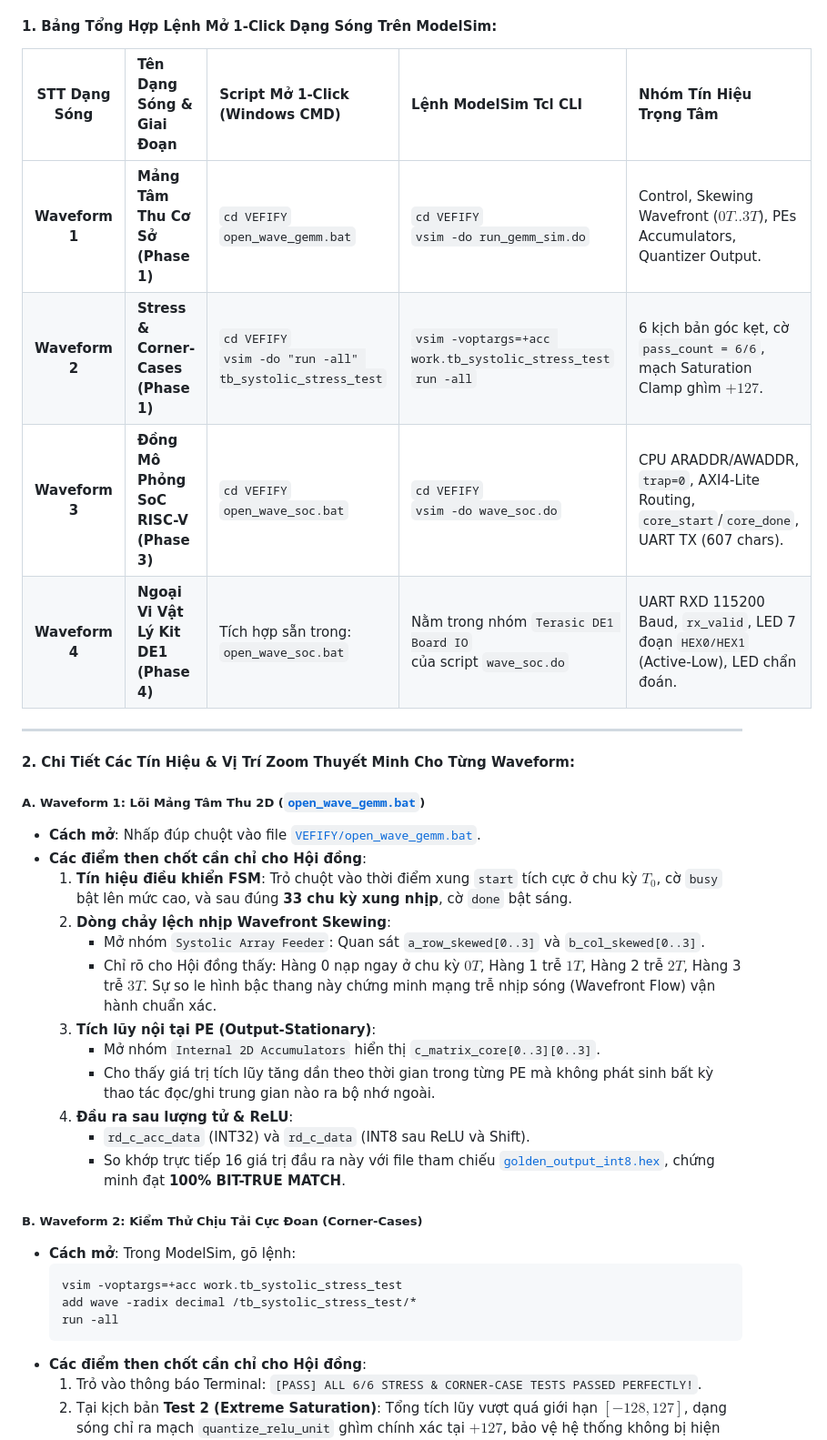
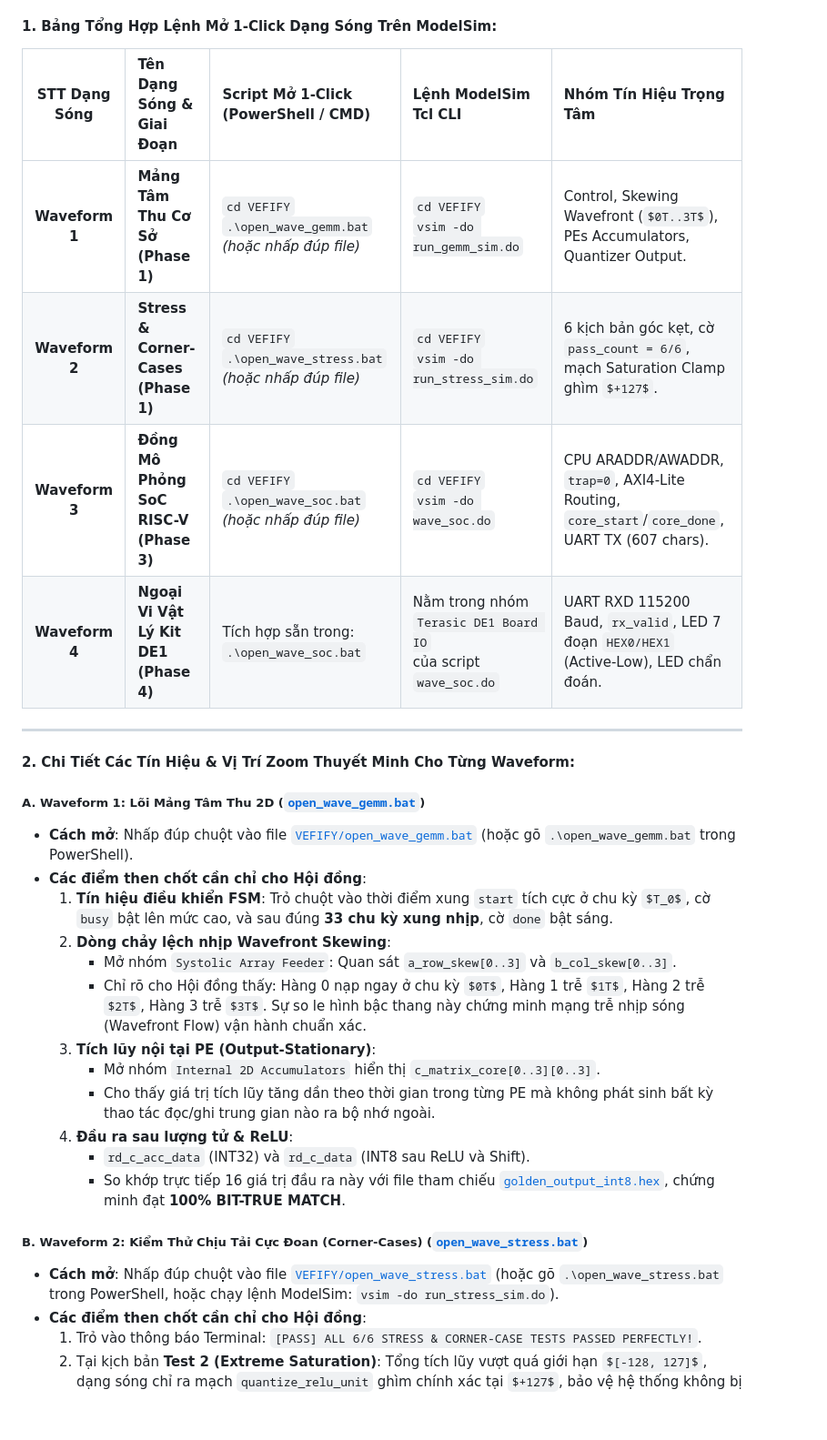
Before and after one commit to Sang-HCMUT/CNN_Accelerator_Systolic_Array, a Markdown page: PROJECT_SPECIFICATION.md, the part around the change. Shown at 91% size. Rendered like a GitHub page; some formulas as TeX source; blank space fills up the shorter version.

Commit message:
docs: update Waveform 2 1-click batch script and Tcl commands in specification

````diff
--- a/PROJECT_SPECIFICATION.md
+++ b/PROJECT_SPECIFICATION.md
@@ -807,23 +807,23 @@ Bảng tóm lược toàn bộ quy trình, công cụ kiểm thử, chỉ tiêu
 
 #### 1. Bảng Tổng Hợp Lệnh Mở 1-Click Dạng Sóng Trên ModelSim:
 
-| STT Dạng Sóng | Tên Dạng Sóng & Giai Đoạn | Script Mở 1-Click (Windows CMD) | Lệnh ModelSim Tcl CLI | Nhóm Tín Hiệu Trọng Tâm |
+| STT Dạng Sóng | Tên Dạng Sóng & Giai Đoạn | Script Mở 1-Click (PowerShell / CMD) | Lệnh ModelSim Tcl CLI | Nhóm Tín Hiệu Trọng Tâm |
 | :---: | :--- | :--- | :--- | :--- |
-| **Waveform 1** | **Mảng Tâm Thu Cơ Sở (Phase 1)** | `cd VEFIFY`<br>`open_wave_gemm.bat` | `cd VEFIFY`<br>`vsim -do run_gemm_sim.do` | Control, Skewing Wavefront ($0T..3T$), PEs Accumulators, Quantizer Output. |
-| **Waveform 2** | **Stress & Corner-Cases (Phase 1)** | `cd VEFIFY`<br>`vsim -do "run -all" tb_systolic_stress_test` | `vsim -voptargs=+acc work.tb_systolic_stress_test`<br>`run -all` | 6 kịch bản góc kẹt, cờ `pass_count = 6/6`, mạch Saturation Clamp ghìm $+127$. |
-| **Waveform 3** | **Đồng Mô Phỏng SoC RISC-V (Phase 3)** | `cd VEFIFY`<br>`open_wave_soc.bat` | `cd VEFIFY`<br>`vsim -do wave_soc.do` | CPU ARADDR/AWADDR, `trap=0`, AXI4-Lite Routing, `core_start`/`core_done`, UART TX (607 chars). |
-| **Waveform 4** | **Ngoại Vi Vật Lý Kit DE1 (Phase 4)** | Tích hợp sẵn trong:<br>`open_wave_soc.bat` | Nằm trong nhóm `Terasic DE1 Board IO`<br>của script `wave_soc.do` | UART RXD 115200 Baud, `rx_valid`, LED 7 đoạn `HEX0/HEX1` (Active-Low), LED chẩn đoán. |
+| **Waveform 1** | **Mảng Tâm Thu Cơ Sở (Phase 1)** | `cd VEFIFY`<br>`.\open_wave_gemm.bat` *(hoặc nhấp đúp file)* | `cd VEFIFY`<br>`vsim -do run_gemm_sim.do` | Control, Skewing Wavefront ($0T..3T$), PEs Accumulators, Quantizer Output. |
+| **Waveform 2** | **Stress & Corner-Cases (Phase 1)** | `cd VEFIFY`<br>`.\open_wave_stress.bat` *(hoặc nhấp đúp file)* | `cd VEFIFY`<br>`vsim -do run_stress_sim.do` | 6 kịch bản góc kẹt, cờ `pass_count = 6/6`, mạch Saturation Clamp ghìm $+127$. |
+| **Waveform 3** | **Đồng Mô Phỏng SoC RISC-V (Phase 3)** | `cd VEFIFY`<br>`.\open_wave_soc.bat` *(hoặc nhấp đúp file)* | `cd VEFIFY`<br>`vsim -do wave_soc.do` | CPU ARADDR/AWADDR, `trap=0`, AXI4-Lite Routing, `core_start`/`core_done`, UART TX (607 chars). |
+| **Waveform 4** | **Ngoại Vi Vật Lý Kit DE1 (Phase 4)** | Tích hợp sẵn trong:<br>`.\open_wave_soc.bat` | Nằm trong nhóm `Terasic DE1 Board IO`<br>của script `wave_soc.do` | UART RXD 115200 Baud, `rx_valid`, LED 7 đoạn `HEX0/HEX1` (Active-Low), LED chẩn đoán. |
 
 ---
 
 #### 2. Chi Tiết Các Tín Hiệu & Vị Trí Zoom Thuyết Minh Cho Từng Waveform:
 
 ##### A. Waveform 1: Lõi Mảng Tâm Thu 2D ([`open_wave_gemm.bat`](file:///e:/DATN/CNN_Systolic_Architecture/VEFIFY/open_wave_gemm.bat))
-* **Cách mở**: Nhấp đúp chuột vào file [`VEFIFY/open_wave_gemm.bat`](file:///e:/DATN/CNN_Systolic_Architecture/VEFIFY/open_wave_gemm.bat).
+* **Cách mở**: Nhấp đúp chuột vào file [`VEFIFY/open_wave_gemm.bat`](file:///e:/DATN/CNN_Systolic_Architecture/VEFIFY/open_wave_gemm.bat) (hoặc gõ `.\open_wave_gemm.bat` trong PowerShell).
 * **Các điểm then chốt cần chỉ cho Hội đồng**:
   1. **Tín hiệu điều khiển FSM**: Trỏ chuột vào thời điểm xung `start` tích cực ở chu kỳ $T_0$, cờ `busy` bật lên mức cao, và sau đúng **33 chu kỳ xung nhịp**, cờ `done` bật sáng.
   2. **Dòng chảy lệch nhịp Wavefront Skewing**:
-     - Mở nhóm `Systolic Array Feeder`: Quan sát `a_row_skewed[0..3]` và `b_col_skewed[0..3]`.
+     - Mở nhóm `Systolic Array Feeder`: Quan sát `a_row_skew[0..3]` và `b_col_skew[0..3]`.
      - Chỉ rõ cho Hội đồng thấy: Hàng 0 nạp ngay ở chu kỳ $0T$, Hàng 1 trễ $1T$, Hàng 2 trễ $2T$, Hàng 3 trễ $3T$. Sự so le hình bậc thang này chứng minh mạng trễ nhịp sóng (Wavefront Flow) vận hành chuẩn xác.
   3. **Tích lũy nội tại PE (Output-Stationary)**:
      - Mở nhóm `Internal 2D Accumulators` hiển thị `c_matrix_core[0..3][0..3]`.
@@ -832,13 +832,8 @@ Bảng tóm lược toàn bộ quy trình, công cụ kiểm thử, chỉ tiêu
      - `rd_c_acc_data` (INT32) và `rd_c_data` (INT8 sau ReLU và Shift).
      - So khớp trực tiếp 16 giá trị đầu ra này với file tham chiếu [`golden_output_int8.hex`](file:///e:/DATN/CNN_Systolic_Architecture/VEFIFY/golden_output_int8.hex), chứng minh đạt **100% BIT-TRUE MATCH**.
 
-##### B. Waveform 2: Kiểm Thử Chịu Tải Cực Đoan (Corner-Cases)
-* **Cách mở**: Trong ModelSim, gõ lệnh:
-  ```tcl
-  vsim -voptargs=+acc work.tb_systolic_stress_test
-  add wave -radix decimal /tb_systolic_stress_test/*
-  run -all
-  ```
+##### B. Waveform 2: Kiểm Thử Chịu Tải Cực Đoan (Corner-Cases) ([`open_wave_stress.bat`](file:///e:/DATN/CNN_Systolic_Architecture/VEFIFY/open_wave_stress.bat))
+* **Cách mở**: Nhấp đúp chuột vào file [`VEFIFY/open_wave_stress.bat`](file:///e:/DATN/CNN_Systolic_Architecture/VEFIFY/open_wave_stress.bat) (hoặc gõ `.\open_wave_stress.bat` trong PowerShell, hoặc chạy lệnh ModelSim: `vsim -do run_stress_sim.do`).
 * **Các điểm then chốt cần chỉ cho Hội đồng**:
   1. Trỏ vào thông báo Terminal: `[PASS] ALL 6/6 STRESS & CORNER-CASE TESTS PASSED PERFECTLY!`.
   2. Tại kịch bản **Test 2 (Extreme Saturation)**: Tổng tích lũy vượt quá giới hạn $[-128, 127]$, dạng sóng chỉ ra mạch `quantize_relu_unit` ghìm chính xác tại $+127$, bảo vệ hệ thống không bị hiện tượng tràn số đổi dấu (Wrap-around Overflow).
````
